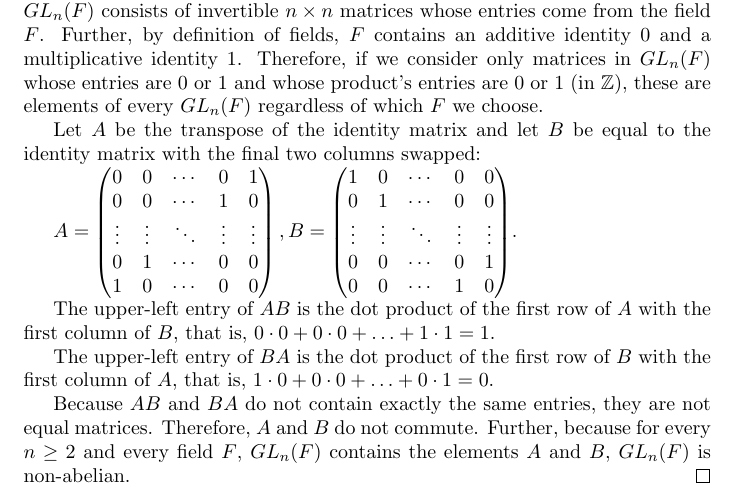
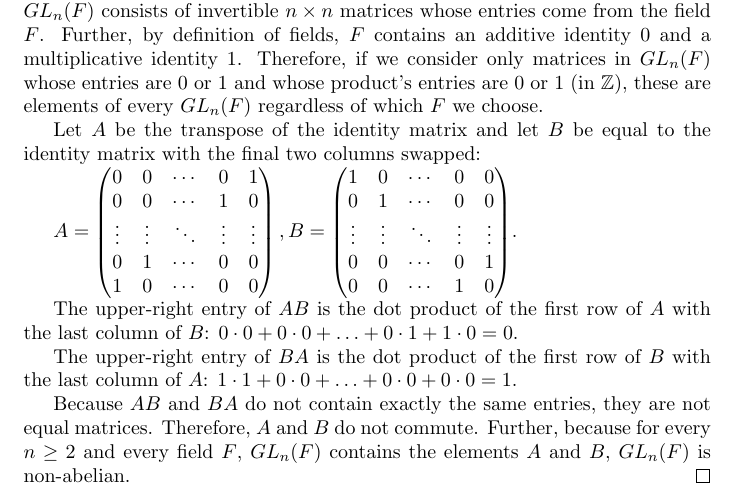
Before and after one commit to scottpdo/dummit-foote, a LaTeX document (1.4.tex): part of page 4 of 4, cut so that both start at the same text. Compiled offline with pdfLaTeX.

Commit message:
fix 1.4.8

```diff
--- a/1.4.tex
+++ b/1.4.tex
@@ -130,9 +130,9 @@ Show that $GL_n(F)$ is non-abelian for any $n \geq 2$ and $F$.
         0 & 0 & \cdots & 1 & 0
     \end{pmatrix}$.
 
-    The upper-left entry of $AB$ is the dot product of the first row of $A$ with the first column of $B$, that is, $0 \cdot 0 + 0 \cdot 0 + \ldots + 1 \cdot 1 = 1$.
+    The upper-right entry of $AB$ is the dot product of the first row of $A$ with the last column of $B$: $0 \cdot 0 + 0 \cdot 0 + \ldots + 0 \cdot 1 + 1 \cdot 0 = 0$.
 
-    The upper-left entry of $BA$ is the dot product of the first row of $B$ with the first column of $A$, that is, $1 \cdot 0 + 0 \cdot 0 + \ldots + 0 \cdot 1 = 0$.
+    The upper-right entry of $BA$ is the dot product of the first row of $B$ with the last column of $A$: $1 \cdot 1 + 0 \cdot 0 + \ldots + 0 \cdot 0 + 0 \cdot 0 = 1$.
 
     Because $AB$ and $BA$ do not contain exactly the same entries, they are not equal matrices. Therefore, $A$ and $B$ do not commute. Further, because for every $n \geq 2$ and every field $F$, $GL_n(F)$ contains the elements $A$ and $B$, $GL_n(F)$ is non-abelian.
 \end{proof}
```
Also changed, not shown: 1.4.pdf.
